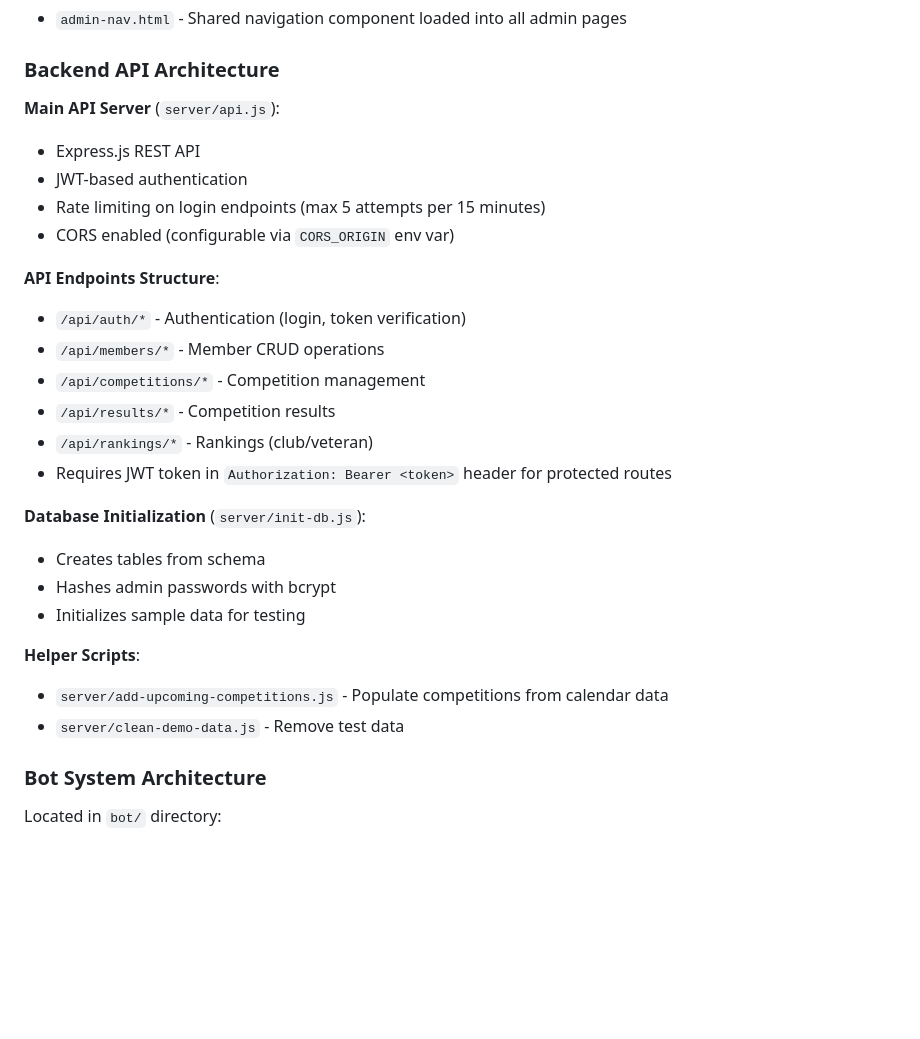
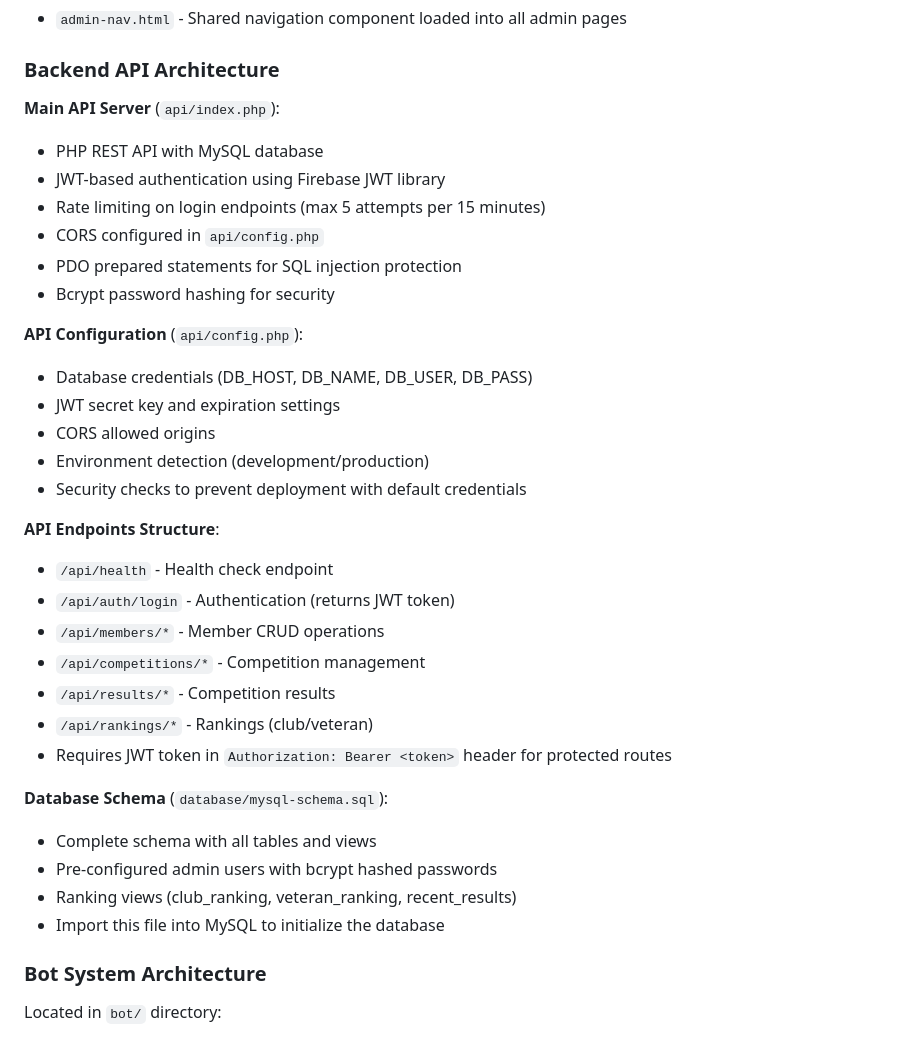
Before and after one commit to dhont666/visclub-sim, a Markdown page: CLAUDE.md, the part around one of its changes. GitHub-like rendering; blank space fills up the shorter version.

```diff
--- a/CLAUDE.md
+++ b/CLAUDE.md
@@ -118,28 +128,35 @@ Located in `admin/` directory:
 
 ### Backend API Architecture
 
-**Main API Server** (`server/api.js`):
-- Express.js REST API
-- JWT-based authentication
+**Main API Server** (`api/index.php`):
+- PHP REST API with MySQL database
+- JWT-based authentication using Firebase JWT library
 - Rate limiting on login endpoints (max 5 attempts per 15 minutes)
-- CORS enabled (configurable via `CORS_ORIGIN` env var)
+- CORS configured in `api/config.php`
+- PDO prepared statements for SQL injection protection
+- Bcrypt password hashing for security
+
+**API Configuration** (`api/config.php`):
+- Database credentials (DB_HOST, DB_NAME, DB_USER, DB_PASS)
+- JWT secret key and expiration settings
+- CORS allowed origins
+- Environment detection (development/production)
+- Security checks to prevent deployment with default credentials
 
 **API Endpoints Structure**:
-- `/api/auth/*` - Authentication (login, token verification)
+- `/api/health` - Health check endpoint
+- `/api/auth/login` - Authentication (returns JWT token)
 - `/api/members/*` - Member CRUD operations
 - `/api/competitions/*` - Competition management
 - `/api/results/*` - Competition results
 - `/api/rankings/*` - Rankings (club/veteran)
 - Requires JWT token in `Authorization: Bearer <token>` header for protected routes
 
-**Database Initialization** (`server/init-db.js`):
-- Creates tables from schema
-- Hashes admin passwords with bcrypt
-- Initializes sample data for testing
-
-**Helper Scripts**:
-- `server/add-upcoming-competitions.js` - Populate competitions from calendar data
-- `server/clean-demo-data.js` - Remove test data
+**Database Schema** (`database/mysql-schema.sql`):
+- Complete schema with all tables and views
+- Pre-configured admin users with bcrypt hashed passwords
+- Ranking views (club_ranking, veteran_ranking, recent_results)
+- Import this file into MySQL to initialize the database
 
 ### Bot System Architecture
 
```
Also changed, not shown: other parts of CLAUDE.md (+75 -55 lines), PROJECT-STATUS-SUMMARY.md (added, +352 -0 lines).
